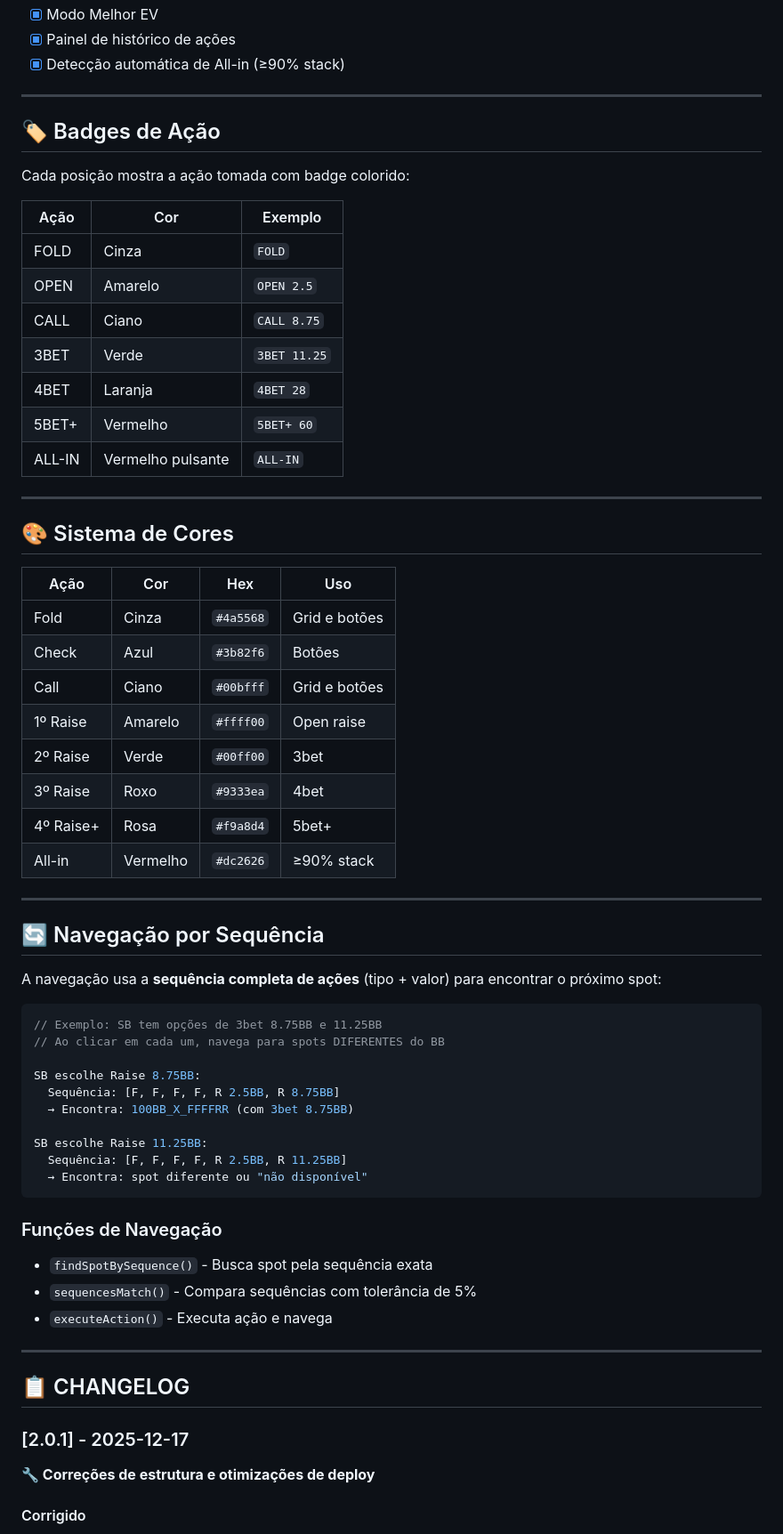
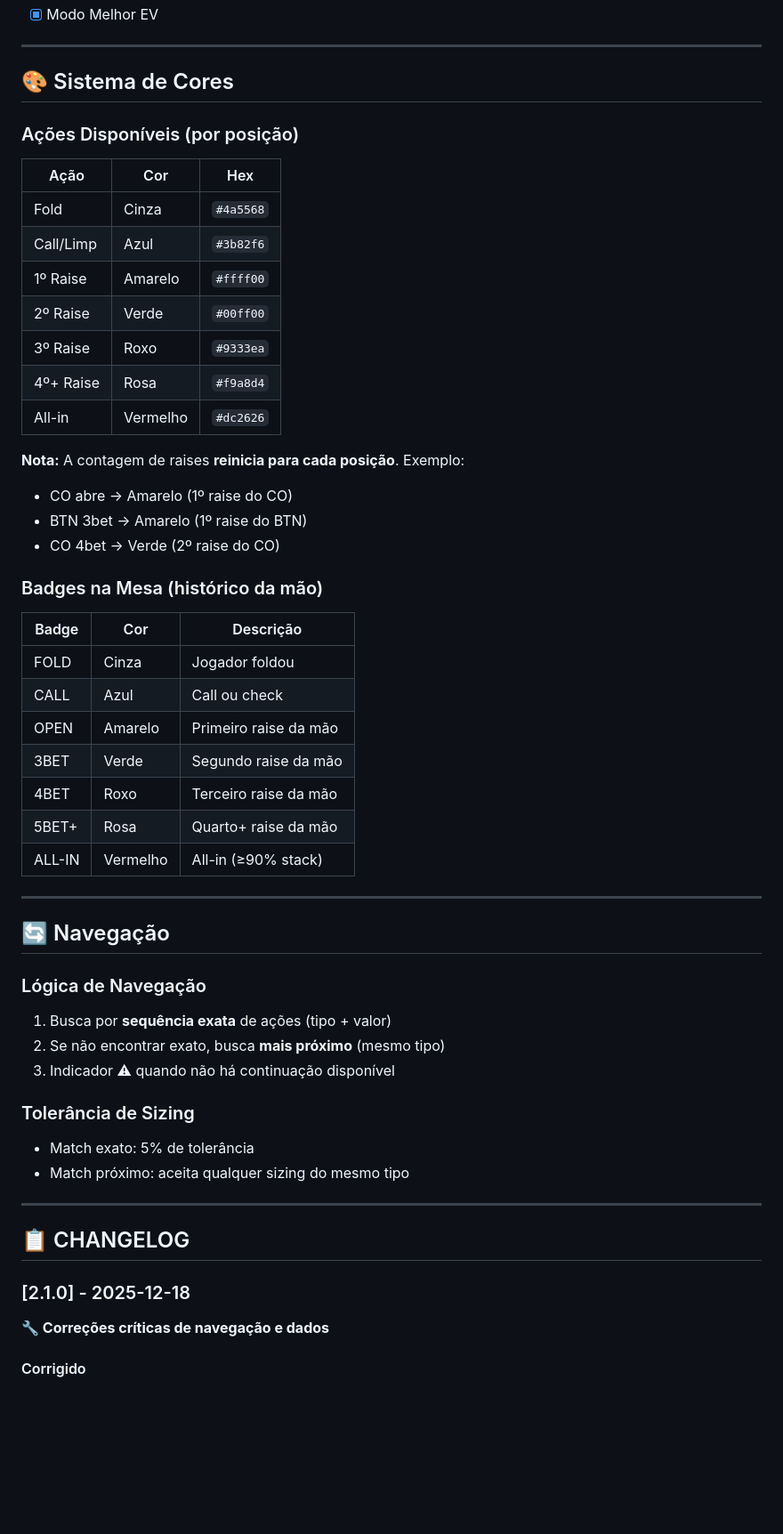
Before and after one commit to blueredjack/cerebro, a Markdown page: README.md, the part around the change printed below. Shown: that part at 89% size. Drawn GitHub-style; blank space fills up the shorter version.

````diff
--- a/README.md
+++ b/README.md
@@ -91,67 +83,54 @@ cerebro/
 - [x] Modo Melhor EV
-- [x] Painel de histórico de ações
-- [x] Detecção automática de All-in (≥90% stack)
-
----
-
-## 🏷️ Badges de Ação
-
-Cada posição mostra a ação tomada com badge colorido:
-
-| Ação | Cor | Exemplo |
-|------|-----|---------|
-| FOLD | Cinza | `FOLD` |
-| OPEN | Amarelo | `OPEN 2.5` |
-| CALL | Ciano | `CALL 8.75` |
-| 3BET | Verde | `3BET 11.25` |
-| 4BET | Laranja | `4BET 28` |
-| 5BET+ | Vermelho | `5BET+ 60` |
-| ALL-IN | Vermelho pulsante | `ALL-IN` |
 
 ---
 
 ## 🎨 Sistema de Cores
 
-| Ação | Cor | Hex | Uso |
-|------|-----|-----|-----|
-| Fold | Cinza | `#4a5568` | Grid e botões |
-| Check | Azul | `#3b82f6` | Botões |
-| Call | Ciano | `#00bfff` | Grid e botões |
-| 1º Raise | Amarelo | `#ffff00` | Open raise |
-| 2º Raise | Verde | `#00ff00` | 3bet |
-| 3º Raise | Roxo | `#9333ea` | 4bet |
-| 4º Raise+ | Rosa | `#f9a8d4` | 5bet+ |
-| All-in | Vermelho | `#dc2626` | ≥90% stack |
+### Ações Disponíveis (por posição)
+| Ação | Cor | Hex |
+|------|-----|-----|
+| Fold | Cinza | `#4a5568` |
+| Call/Limp | Azul | `#3b82f6` |
+| 1º Raise | Amarelo | `#ffff00` |
+| 2º Raise | Verde | `#00ff00` |
+| 3º Raise | Roxo | `#9333ea` |
+| 4º+ Raise | Rosa | `#f9a8d4` |
+| All-in | Vermelho | `#dc2626` |
+
+**Nota:** A contagem de raises **reinicia para cada posição**. Exemplo:
+- CO abre → Amarelo (1º raise do CO)
+- BTN 3bet → Amarelo (1º raise do BTN)
+- CO 4bet → Verde (2º raise do CO)
+
+### Badges na Mesa (histórico da mão)
+| Badge | Cor | Descrição |
+|-------|-----|-----------|
+| FOLD | Cinza | Jogador foldou |
+| CALL | Azul | Call ou check |
+| OPEN | Amarelo | Primeiro raise da mão |
+| 3BET | Verde | Segundo raise da mão |
+| 4BET | Roxo | Terceiro raise da mão |
+| 5BET+ | Rosa | Quarto+ raise da mão |
+| ALL-IN | Vermelho | All-in (≥90% stack) |
 
 ---
 
-## 🔄 Navegação por Sequência
+## 🔄 Navegação
 
-A navegação usa a **sequência completa de ações** (tipo + valor) para encontrar o próximo spot:
+### Lógica de Navegação
+1. Busca por **sequência exata** de ações (tipo + valor)
+2. Se não encontrar exato, busca **mais próximo** (mesmo tipo)
+3. Indicador ⚠ quando não há continuação disponível
 
-```javascript
-// Exemplo: SB tem opções de 3bet 8.75BB e 11.25BB
-// Ao clicar em cada um, navega para spots DIFERENTES do BB
-
-SB escolhe Raise 8.75BB:
-  Sequência: [F, F, F, F, R 2.5BB, R 8.75BB]
-  → Encontra: 100BB_X_FFFFRR (com 3bet 8.75BB)
-
-SB escolhe Raise 11.25BB:
-  Sequência: [F, F, F, F, R 2.5BB, R 11.25BB]
-  → Encontra: spot diferente ou "não disponível"
-```
-
-### Funções de Navegação
-- `findSpotBySequence()` - Busca spot pela sequência exata
-- `sequencesMatch()` - Compara sequências com tolerância de 5%
-- `executeAction()` - Executa ação e navega
+### Tolerância de Sizing
+- Match exato: 5% de tolerância
+- Match próximo: aceita qualquer sizing do mesmo tipo
 
 ---
 
 ## 📋 CHANGELOG
 
-### [2.0.1] - 2025-12-17
-**🔧 Correções de estrutura e otimizações de deploy**
+### [2.1.0] - 2025-12-18
+**🔧 Correções críticas de navegação e dados**
 
 #### Corrigido
````
Also changed, not shown: other parts of README.md (+83 -147 lines).
